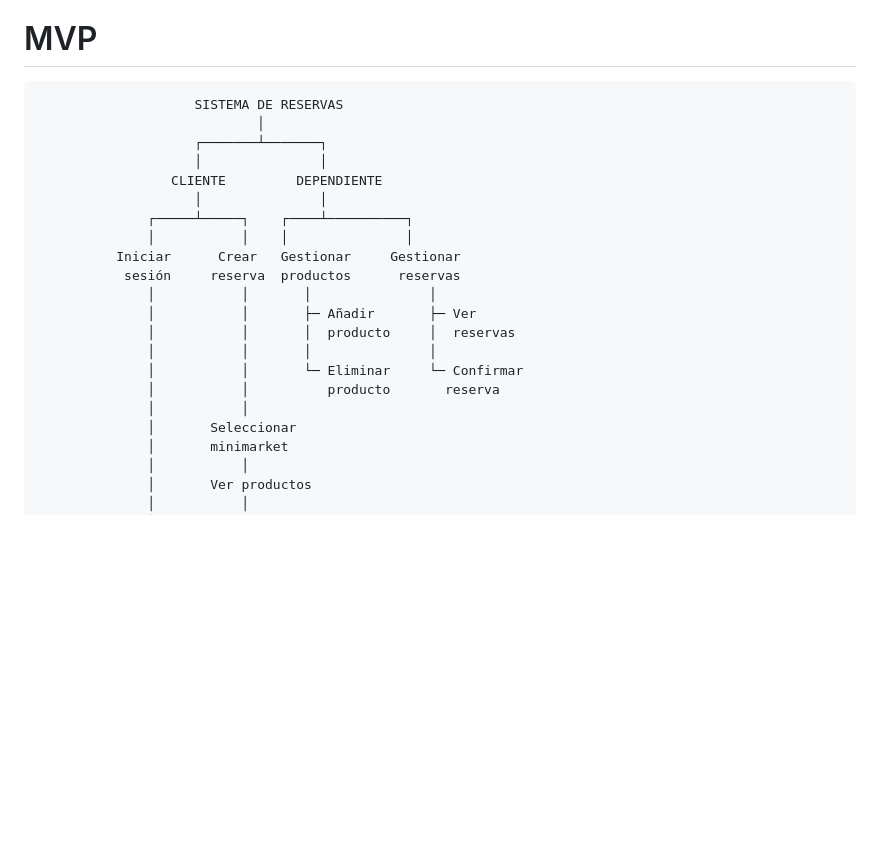
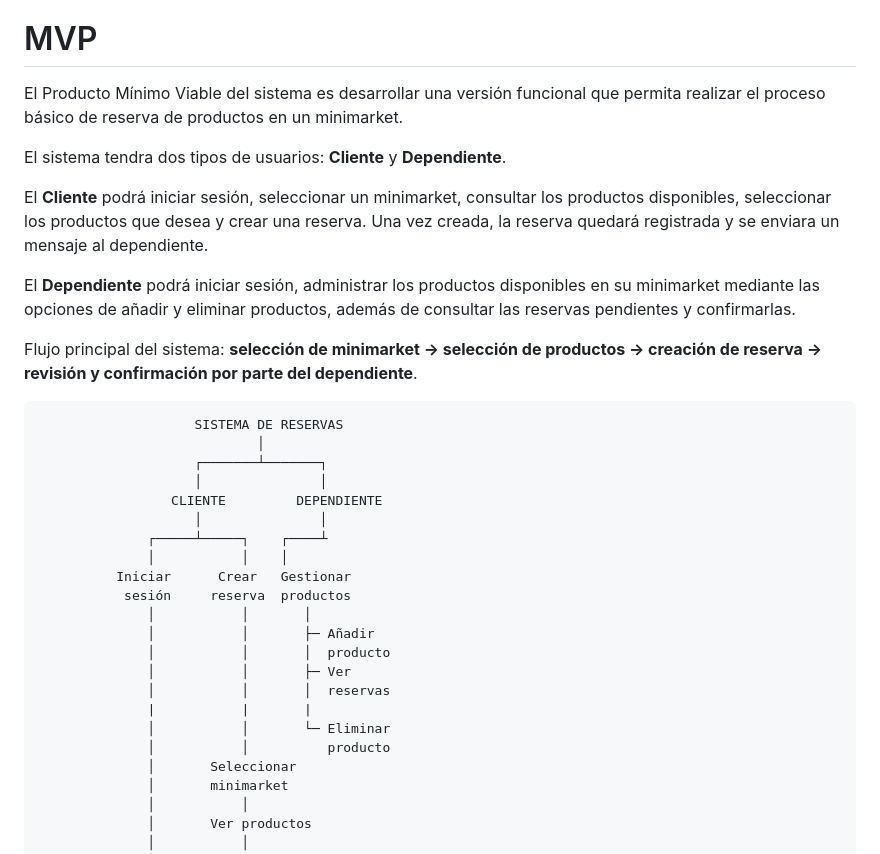
Before and after one commit to erick677710/SistemaDeReserva, a Markdown page: PERSONA/PERSONA-V0.1.md, the part around the change. Rendered like a GitHub page; blank space fills up the shorter version.

Commit message:
MVP cambios finales

````diff
--- a/PERSONA/PERSONA-V0.1.md
+++ b/PERSONA/PERSONA-V0.1.md
@@ -70,6 +70,17 @@ Sus principales funciones son:
 * **Ver las reservas pendientes de confirmación.**
 * **Cerrar sesión.**
 # MVP
+
+El Producto Mínimo Viable del sistema es desarrollar una versión funcional que permita realizar el proceso básico de reserva de productos en un minimarket.
+
+El sistema tendra dos tipos de usuarios: **Cliente** y **Dependiente**.
+
+El **Cliente** podrá iniciar sesión, seleccionar un minimarket, consultar los productos disponibles, seleccionar los productos que desea y crear una reserva. Una vez creada, la reserva quedará registrada y se enviara un mensaje al dependiente.
+
+El **Dependiente** podrá iniciar sesión, administrar los productos disponibles en su minimarket mediante las opciones de añadir y eliminar productos, además de consultar las reservas pendientes y confirmarlas.
+
+Flujo principal del sistema: **selección de minimarket → selección de productos → creación de reserva → revisión y confirmación por parte del dependiente**.
+
 ```
                     SISTEMA DE RESERVAS
                             │
@@ -77,17 +88,18 @@ Sus principales funciones son:
                     │               │
                  CLIENTE         DEPENDIENTE
                     │               │
-              ┌─────┴─────┐    ┌────┴──────────┐
-              │           │    │               │
-          Iniciar      Crear   Gestionar     Gestionar
-           sesión     reserva  productos      reservas
-              │           │       │               │
-              │           │       ├─ Añadir       ├─ Ver
-              │           │       │  producto     │  reservas
-              │           │       │               │
-              │           │       └─ Eliminar     └─ Confirmar
-              │           │          producto       reserva
-              │           │
+              ┌─────┴─────┐    ┌────┴
+              │           │    │
+          Iniciar      Crear   Gestionar
+           sesión     reserva  productos
+              │           │       │
+              │           │       ├─ Añadir
+              │           │       │  producto
+              │           │       ├─ Ver
+              │           │       │  reservas
+              |           |       |
+              │           │       └─ Eliminar
+              │           │          producto
               │       Seleccionar
               │       minimarket
               │           │
````
